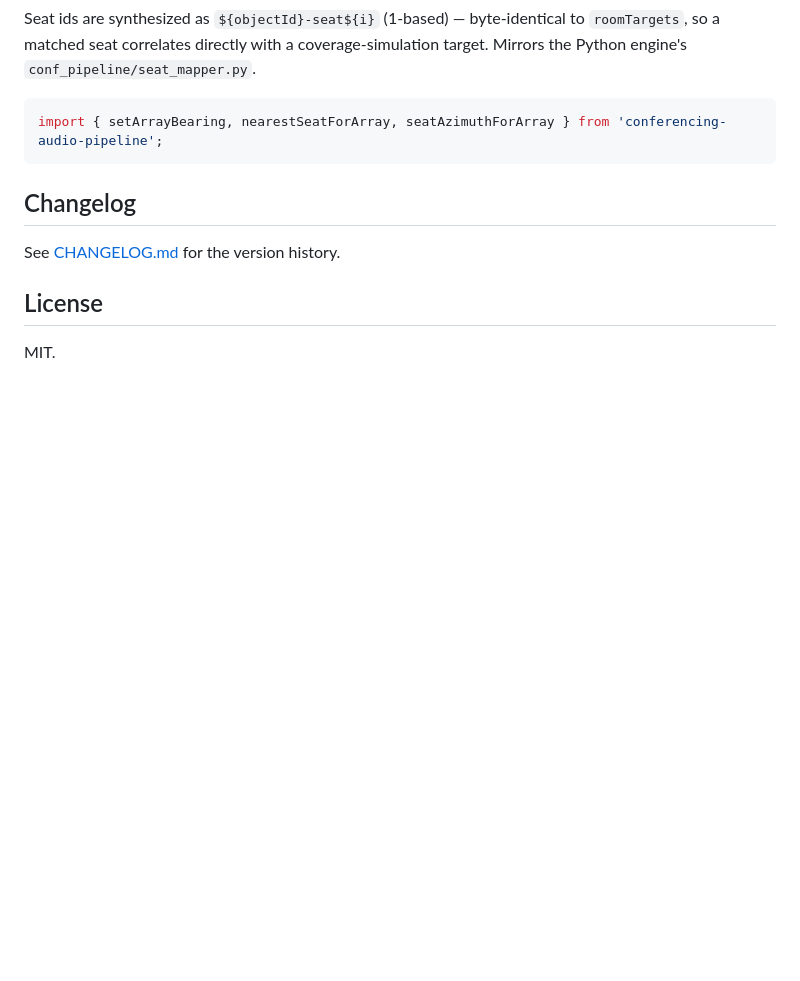
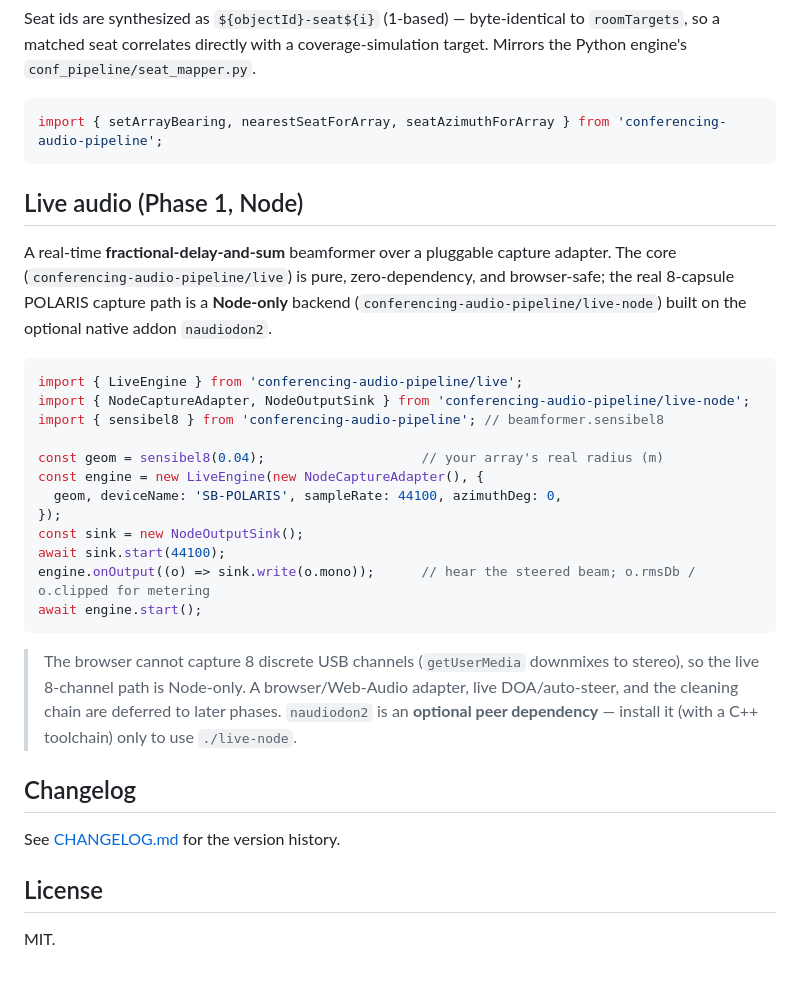
Before and after one commit to AnistonTechnologiesLLP/Confrencing_Audio, a Markdown page: README.md, the part around the change. Drawn GitHub-style; blank space fills up the shorter version.

Commit message:
docs: document the Phase 1 live audio layer

````diff
--- a/README.md
+++ b/README.md
@@ -504,6 +504,33 @@ engine's `conf_pipeline/seat_mapper.py`.
 import { setArrayBearing, nearestSeatForArray, seatAzimuthForArray } from 'conferencing-audio-pipeline';
 ```
 
+## Live audio (Phase 1, Node)
+
+A real-time **fractional-delay-and-sum** beamformer over a pluggable capture adapter. The core
+(`conferencing-audio-pipeline/live`) is pure, zero-dependency, and browser-safe; the real 8-capsule
+POLARIS capture path is a **Node-only** backend (`conferencing-audio-pipeline/live-node`) built on the
+optional native addon `naudiodon2`.
+
+```ts
+import { LiveEngine } from 'conferencing-audio-pipeline/live';
+import { NodeCaptureAdapter, NodeOutputSink } from 'conferencing-audio-pipeline/live-node';
+import { sensibel8 } from 'conferencing-audio-pipeline'; // beamformer.sensibel8
+
+const geom = sensibel8(0.04);                    // your array's real radius (m)
+const engine = new LiveEngine(new NodeCaptureAdapter(), {
+  geom, deviceName: 'SB-POLARIS', sampleRate: 44100, azimuthDeg: 0,
+});
+const sink = new NodeOutputSink();
+await sink.start(44100);
+engine.onOutput((o) => sink.write(o.mono));      // hear the steered beam; o.rmsDb / o.clipped for metering
+await engine.start();
+```
+
+> The browser cannot capture 8 discrete USB channels (`getUserMedia` downmixes to stereo), so the
+> live 8-channel path is Node-only. A browser/Web-Audio adapter, live DOA/auto-steer, and the cleaning
+> chain are deferred to later phases. `naudiodon2` is an **optional peer dependency** — install it
+> (with a C++ toolchain) only to use `./live-node`.
+
 ## Changelog
 
 See [CHANGELOG.md](CHANGELOG.md) for the version history.
````
Also changed, not shown: CHANGELOG.md (+8 -0 lines), CLAUDE.md (added, +141 -0 lines).
